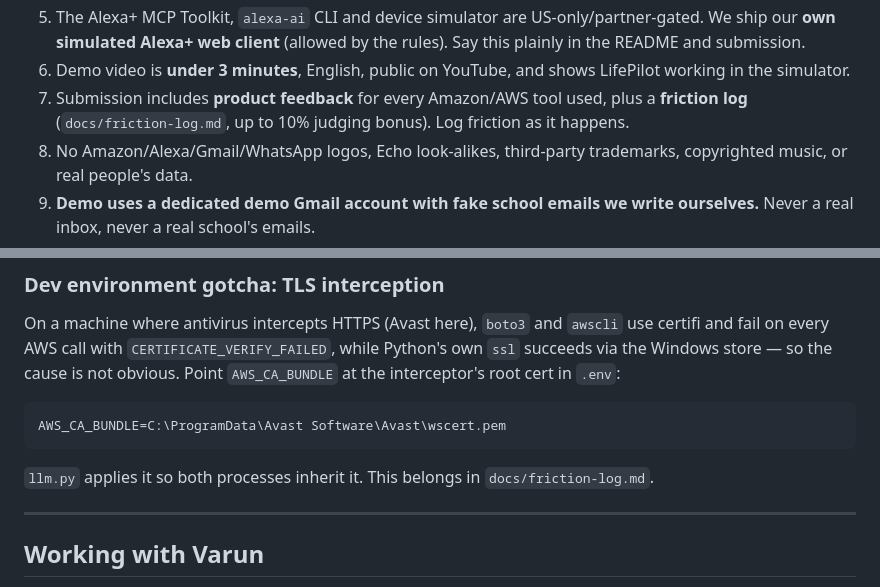
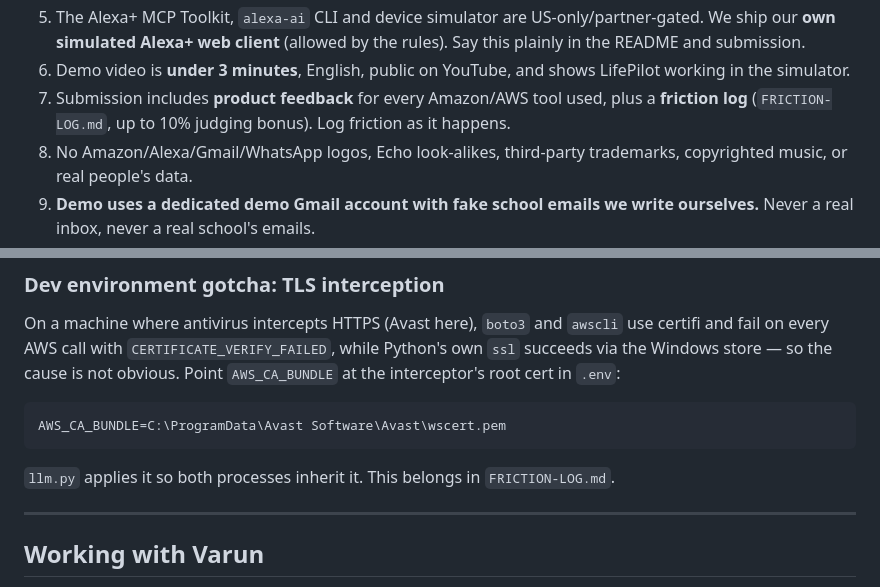
Before and after one commit to CoderVJain/LifePilot, a Markdown page: CLAUDE.md, 2 parts joined by grey strips. Rendered like a GitHub page.

````diff
--- a/CLAUDE.md
+++ b/CLAUDE.md
@@ -109,7 +109,7 @@ audit logs.
    simulated Alexa+ web client** (allowed by the rules). Say this plainly in the README and submission.
 6. Demo video is **under 3 minutes**, English, public on YouTube, and shows LifePilot working in the simulator.
 7. Submission includes **product feedback** for every Amazon/AWS tool used, plus a **friction log**
-   (`docs/friction-log.md`, up to 10% judging bonus). Log friction as it happens.
+   (`FRICTION-LOG.md`, up to 10% judging bonus). Log friction as it happens.
 8. No Amazon/Alexa/Gmail/WhatsApp logos, Echo look-alikes, third-party trademarks, copyrighted music, or real
    people's data.
 9. **Demo uses a dedicated demo Gmail account with fake school emails we write ourselves.** Never a real inbox,
@@ -563,7 +563,7 @@ so the cause is not obvious. Point `AWS_CA_BUNDLE` at the interceptor's root cer
 AWS_CA_BUNDLE=C:\ProgramData\Avast Software\Avast\wscert.pem
 ```
 
-`llm.py` applies it so both processes inherit it. This belongs in `docs/friction-log.md`.
+`llm.py` applies it so both processes inherit it. This belongs in `FRICTION-LOG.md`.
 
 ---
 
````
Also changed, not shown: FRICTION-LOG.md (renamed from docs/friction-log.md, +1 -1 lines), README.md (+5 -11 lines), ALEXA-PLATFORM-LIMITS.md (renamed from docs/alexa-platform-limits.md), FEATURES.md (renamed from docs/features.md), architecture.png (added), 3 other files.
